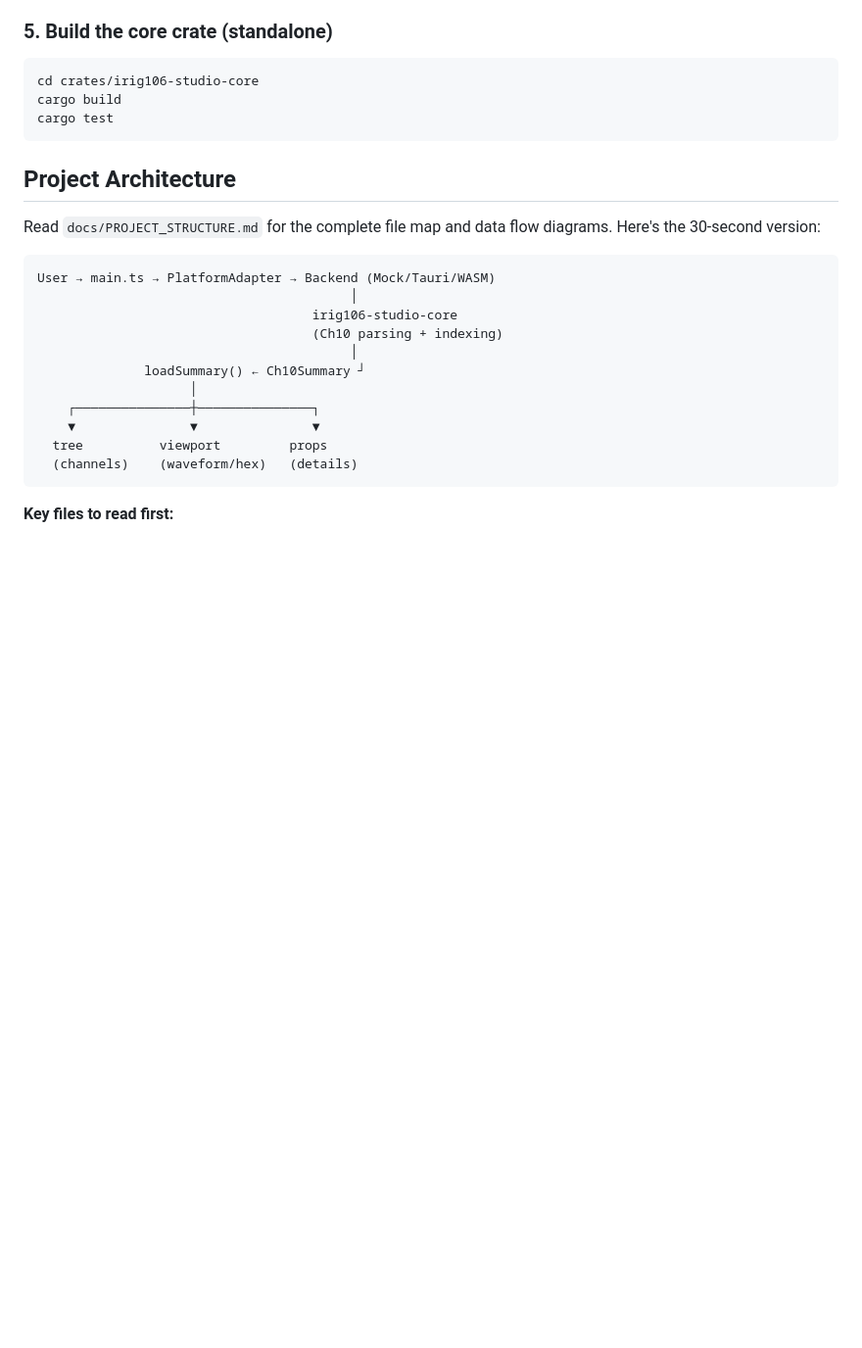
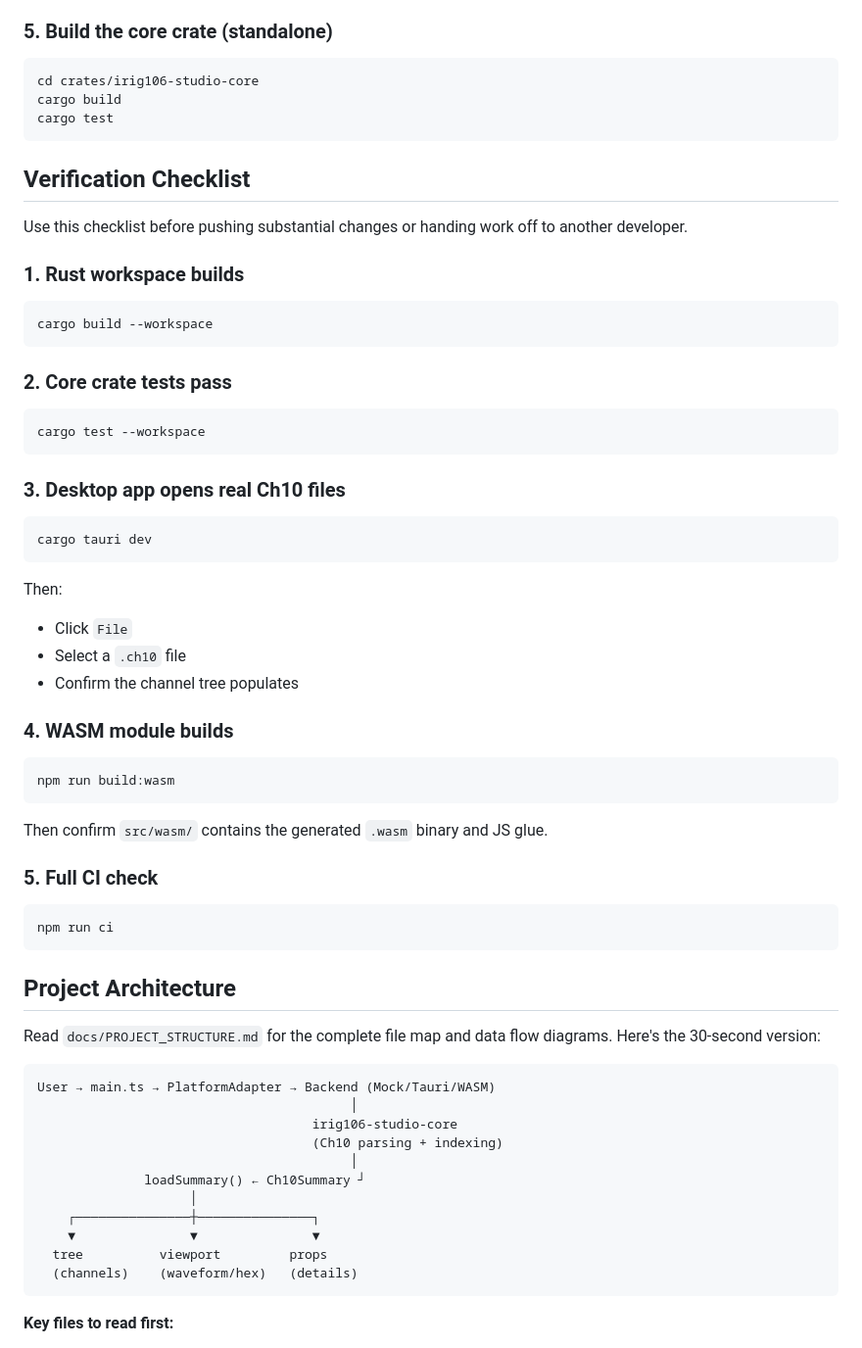
Before and after one commit to TelemetryWorks/irig106-studio, a Markdown page: docs/CONTRIBUTING.md, the part around the change. Shown at 98% size. Drawn GitHub-style; blank space fills up the shorter version.

Commit message:
docs: add contributor verification checklist
- add a practical verification checklist for workspace builds, tests, Tauri startup, WASM builds, and CI

````diff
--- a/docs/CONTRIBUTING.md
+++ b/docs/CONTRIBUTING.md
@@ -87,6 +87,48 @@ cargo tauri build
 cd crates/irig106-studio-core
 cargo build
 cargo test
+```
+
+## Verification Checklist
+
+Use this checklist before pushing substantial changes or handing work
+off to another developer.
+
+### 1. Rust workspace builds
+
+```bash
+cargo build --workspace
+```
+
+### 2. Core crate tests pass
+
+```bash
+cargo test --workspace
+```
+
+### 3. Desktop app opens real Ch10 files
+
+```bash
+cargo tauri dev
+```
+
+Then:
+- Click `File`
+- Select a `.ch10` file
+- Confirm the channel tree populates
+
+### 4. WASM module builds
+
+```bash
+npm run build:wasm
+```
+
+Then confirm `src/wasm/` contains the generated `.wasm` binary and JS glue.
+
+### 5. Full CI check
+
+```bash
+npm run ci
 ```
 
 ## Project Architecture
````
